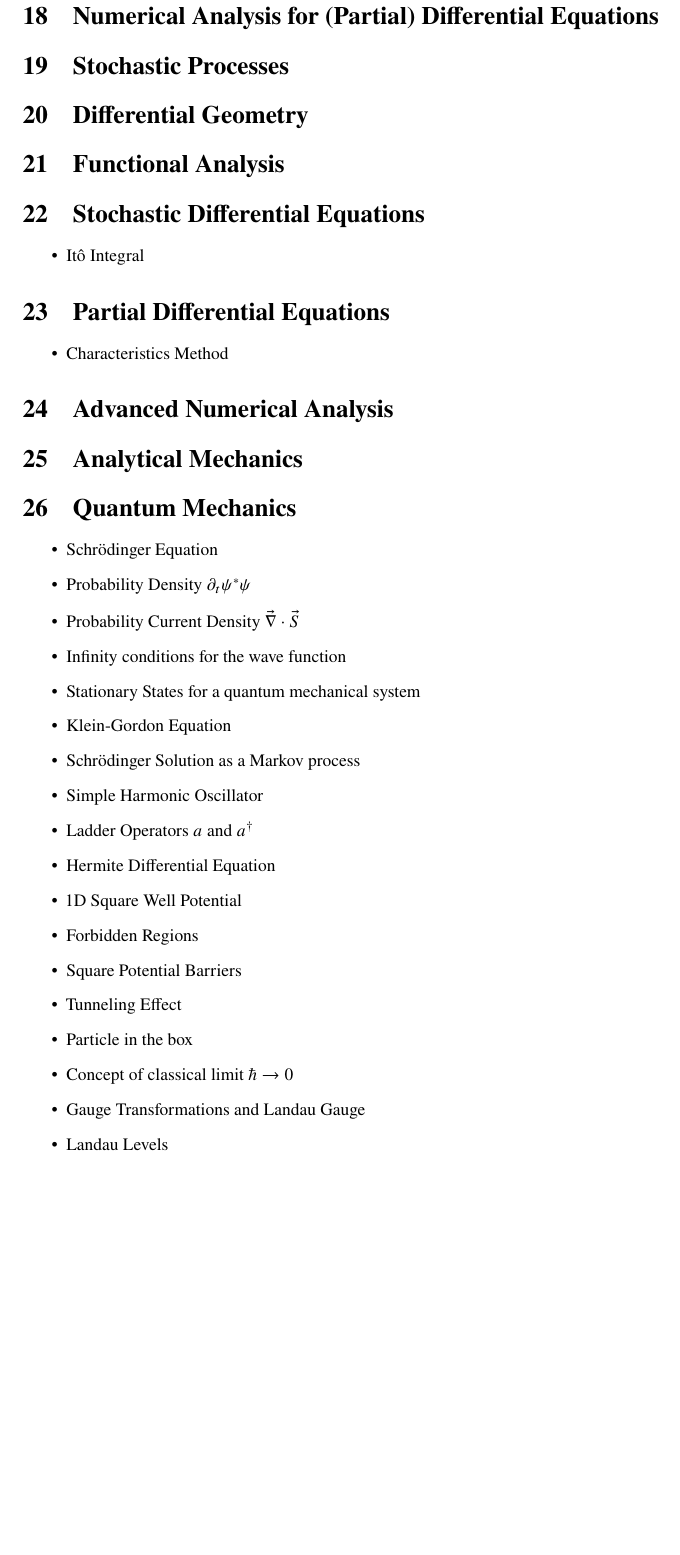
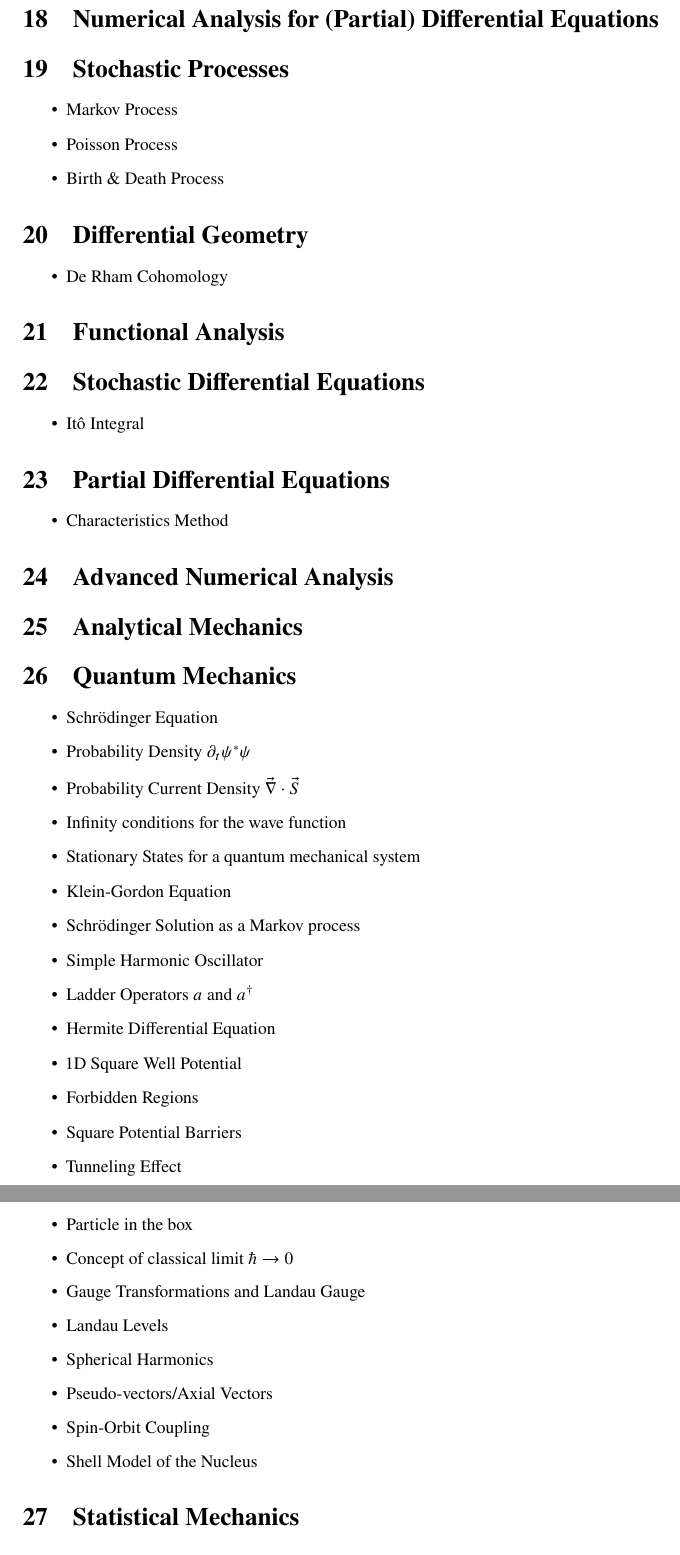
Before and after one commit to ErikPillon/GoodTheoreticalPhysics, a LaTeX paper (GoodPhysics.tex): part of page 3 of 4 before the commit and two parts of pages 3 and 4 of 4 after it, the two joined at a grey line, cut so that both start at the same text, the shorter picture padded with empty space. Compiled offline with pdfLaTeX.

```diff
--- a/GoodPhysics.tex
+++ b/GoodPhysics.tex
@@ -101,7 +101,15 @@
 \section{Complex Analysis}
 \section{Numerical Analysis for (Partial) Differential Equations}
 \section{Stochastic Processes}
+\begin{itemize}
+	\item Markov Process
+	\item Poisson Process
+	\item Birth \& Death Process
+\end{itemize}
 \section{Differential Geometry}
+\begin{itemize}
+	\item De Rham Cohomology
+\end{itemize}
 \section{Functional Analysis}
 \section{Stochastic Differential Equations}
 \begin{itemize}
@@ -133,6 +141,10 @@
 	\item Concept of classical limit $\hbar \to 0$
 	\item Gauge Transformations and Landau Gauge
 	\item Landau Levels
+	\item Spherical Harmonics
+	\item Pseudo-vectors/Axial Vectors
+	\item Spin-Orbit Coupling
+	\item Shell Model of the Nucleus
 	\end{itemize}
 \section{Statistical Mechanics}
 \section{Solid State Physics}
```
